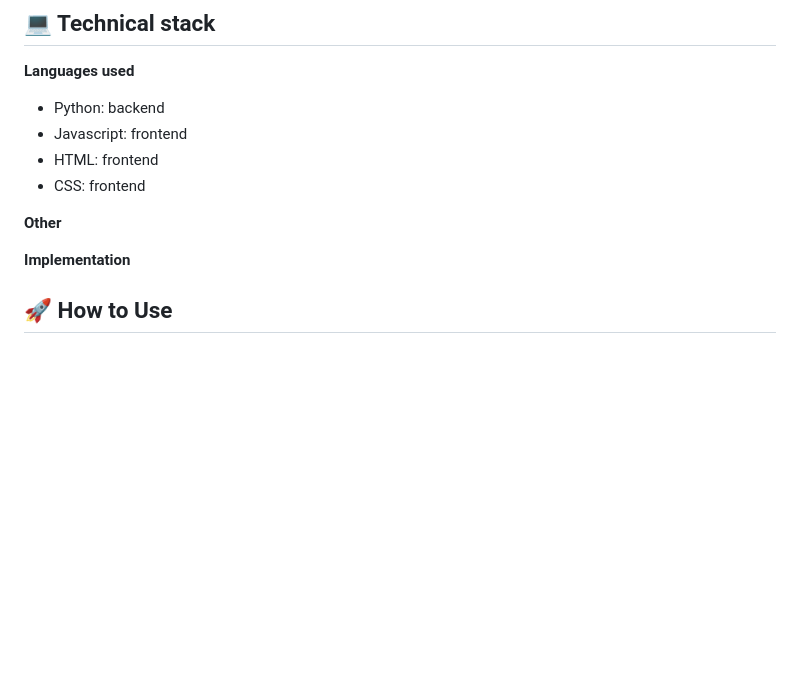
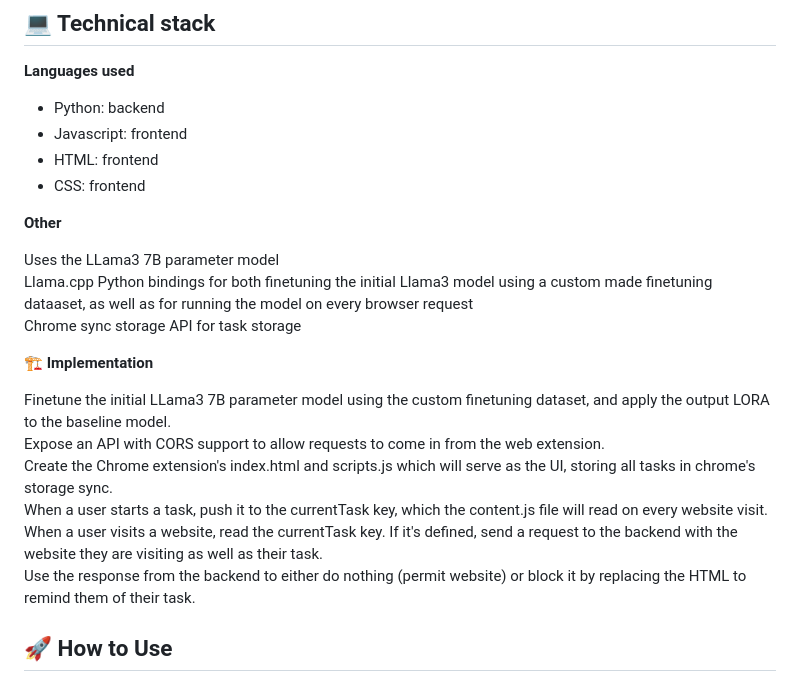
Before and after one commit to VarunHari12/PACS-Hackathon, a Markdown page: README.md, the part around the change. Drawn GitHub-style; blank space fills up the shorter version.

```diff
--- a/README.md
+++ b/README.md
@@ -15,7 +15,18 @@ Boxly is a productivity and organization web extension that allows users to trac
 
 **Other**
 
-**Implementation**
+Uses the LLama3 7B parameter model
+Llama.cpp Python bindings for both finetuning the initial Llama3 model using a custom made finetuning dataaset, as well as for running the model on every browser request
+Chrome sync storage API for task storage
+
+🏗️ **Implementation**
+
+Finetune the initial LLama3 7B parameter model using the custom finetuning dataset, and apply the output LORA to the baseline model.
+Expose an API with CORS support to allow requests to come in from the web extension.
+Create the Chrome extension's index.html and scripts.js which will serve as the UI, storing all tasks in chrome's storage sync.
+When a user starts a task, push it to the currentTask key, which the content.js file will read on every website visit.
+When a user visits a website, read the currentTask key. If it's defined, send a request to the backend with the website they are visiting as well as their task.
+Use the response from the backend to either do nothing (permit website) or block it by replacing the HTML to remind them of their task.
 
 
 ## 🚀 How to Use
```
